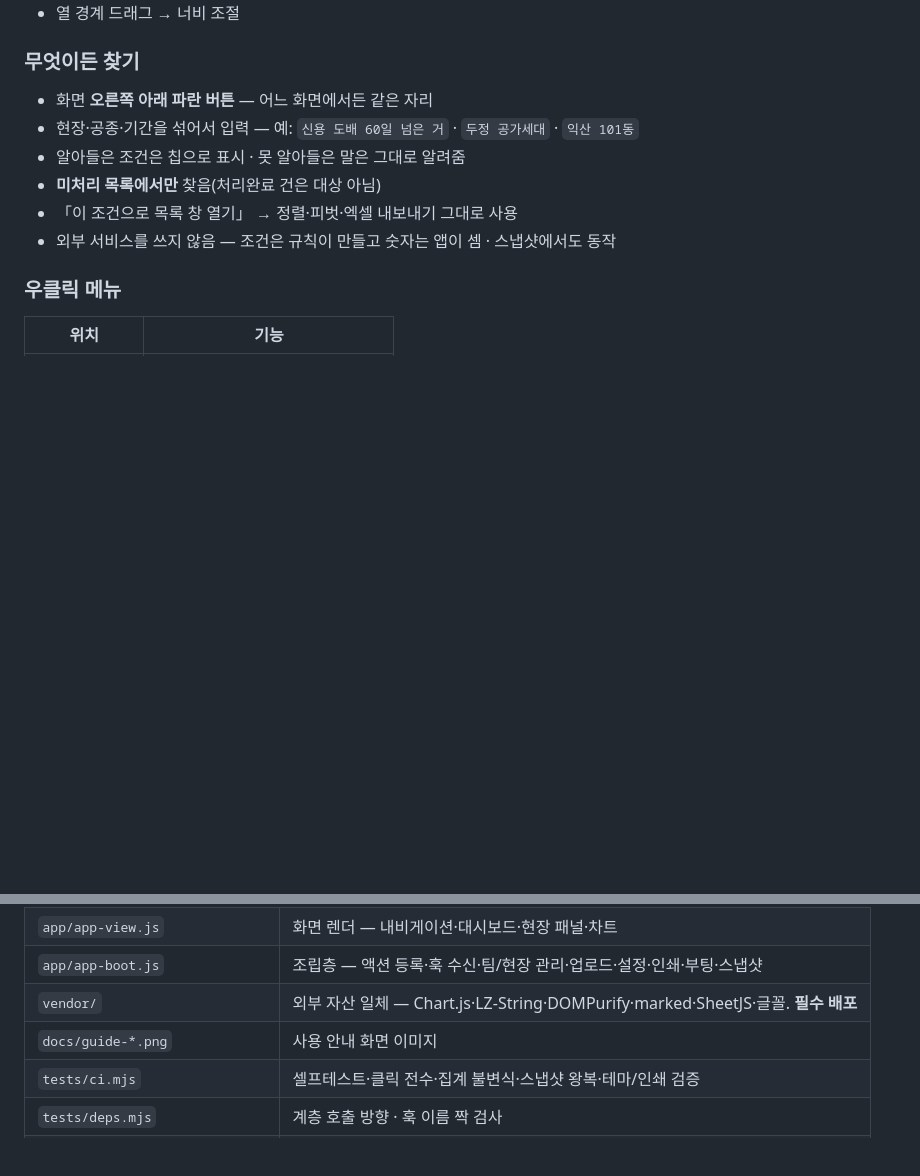
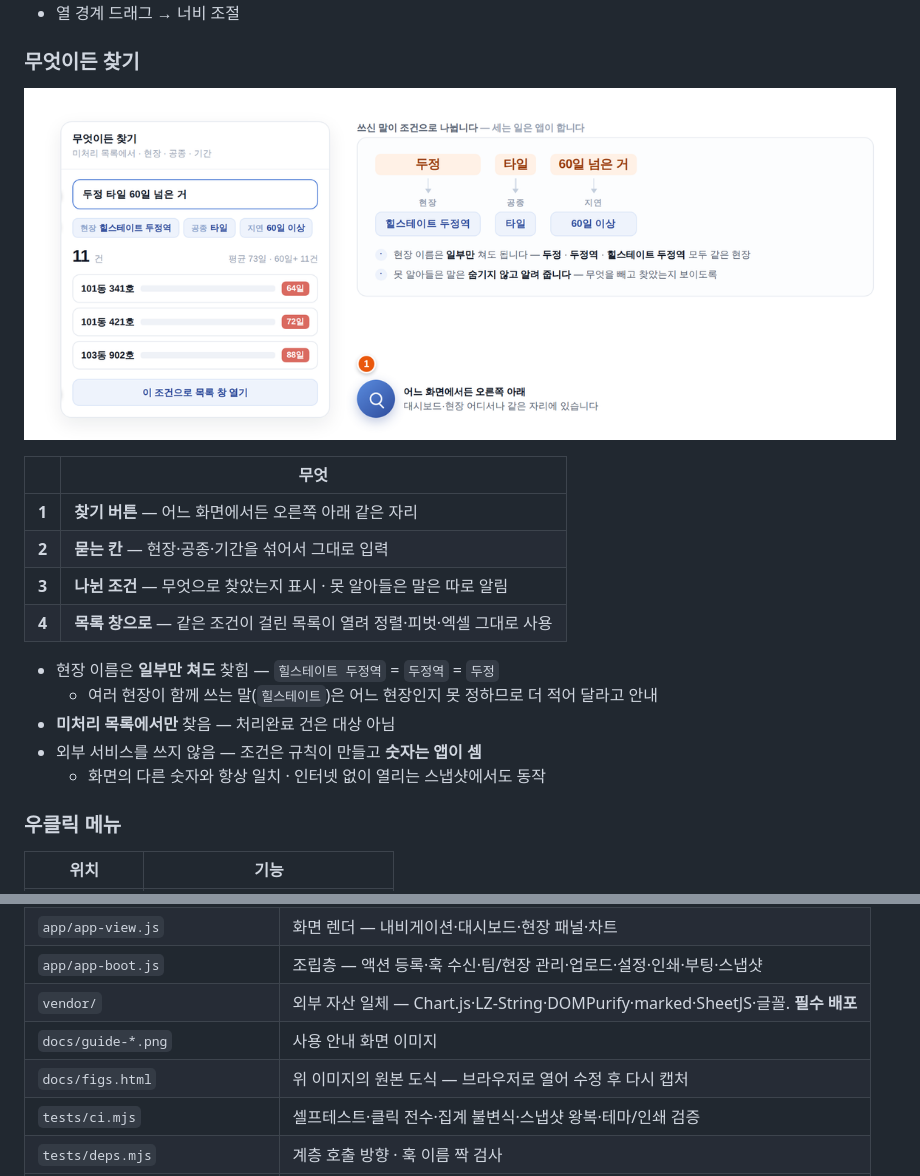
Before and after one commit to dongyexn/report, a Markdown page: README.md, 2 parts joined by grey strips. Rendered like a GitHub page; pictures changed too: docs/guide-nlq.png (added); blank space fills up the shorter version.

```diff
--- a/README.md
+++ b/README.md
@@ -106,12 +106,20 @@
 
 ### 무엇이든 찾기
 
-- 화면 **오른쪽 아래 파란 버튼** — 어느 화면에서든 같은 자리
-- 현장·공종·기간을 섞어서 입력 — 예: `신용 도배 60일 넘은 거` · `두정 공가세대` · `익산 101동`
-- 알아들은 조건은 칩으로 표시 · 못 알아들은 말은 그대로 알려줌
-- **미처리 목록에서만** 찾음(처리완료 건은 대상 아님)
-- 「이 조건으로 목록 창 열기」 → 정렬·피벗·엑셀 내보내기 그대로 사용
-- 외부 서비스를 쓰지 않음 — 조건은 규칙이 만들고 숫자는 앱이 셈 · 스냅샷에서도 동작
+![무엇이든 찾기](docs/guide-nlq.png)
+
+| | 무엇 |
+|---|---|
+| **1** | **찾기 버튼** — 어느 화면에서든 오른쪽 아래 같은 자리 |
+| **2** | **묻는 칸** — 현장·공종·기간을 섞어서 그대로 입력 |
+| **3** | **나뉜 조건** — 무엇으로 찾았는지 표시 · 못 알아들은 말은 따로 알림 |
+| **4** | **목록 창으로** — 같은 조건이 걸린 목록이 열려 정렬·피벗·엑셀 그대로 사용 |
+
+- 현장 이름은 **일부만 쳐도** 찾힘 — `힐스테이트 두정역` = `두정역` = `두정`
+  - 여러 현장이 함께 쓰는 말(`힐스테이트`)은 어느 현장인지 못 정하므로 더 적어 달라고 안내
+- **미처리 목록에서만** 찾음 — 처리완료 건은 대상 아님
+- 외부 서비스를 쓰지 않음 — 조건은 규칙이 만들고 **숫자는 앱이 셈**
+  - 화면의 다른 숫자와 항상 일치 · 인터넷 없이 열리는 스냅샷에서도 동작
 
 ### 우클릭 메뉴
 
@@ -271,6 +279,7 @@ HCS 엑셀 다운로드
 | `app/app-boot.js` | 조립층 — 액션 등록·훅 수신·팀/현장 관리·업로드·설정·인쇄·부팅·스냅샷 |
 | `vendor/` | 외부 자산 일체 — Chart.js·LZ-String·DOMPurify·marked·SheetJS·글꼴. **필수 배포** |
 | `docs/guide-*.png` | 사용 안내 화면 이미지 |
+| `docs/figs.html` | 위 이미지의 원본 도식 — 브라우저로 열어 수정 후 다시 캡처 |
 | `tests/ci.mjs` | 셀프테스트·클릭 전수·집계 불변식·스냅샷 왕복·테마/인쇄 검증 |
 | `tests/deps.mjs` | 계층 호출 방향 · 훅 이름 짝 검사 |
 | `tests/build.mjs` | 배포 파일 변경 시 `BUILD` 갱신 여부 검사 |
```
Also changed, not shown: 3 other files.
